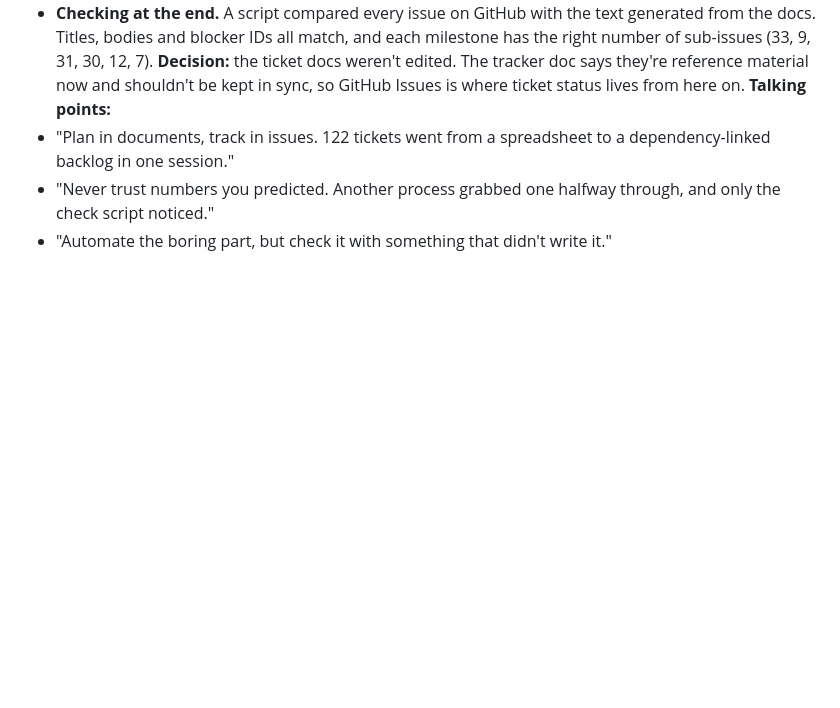
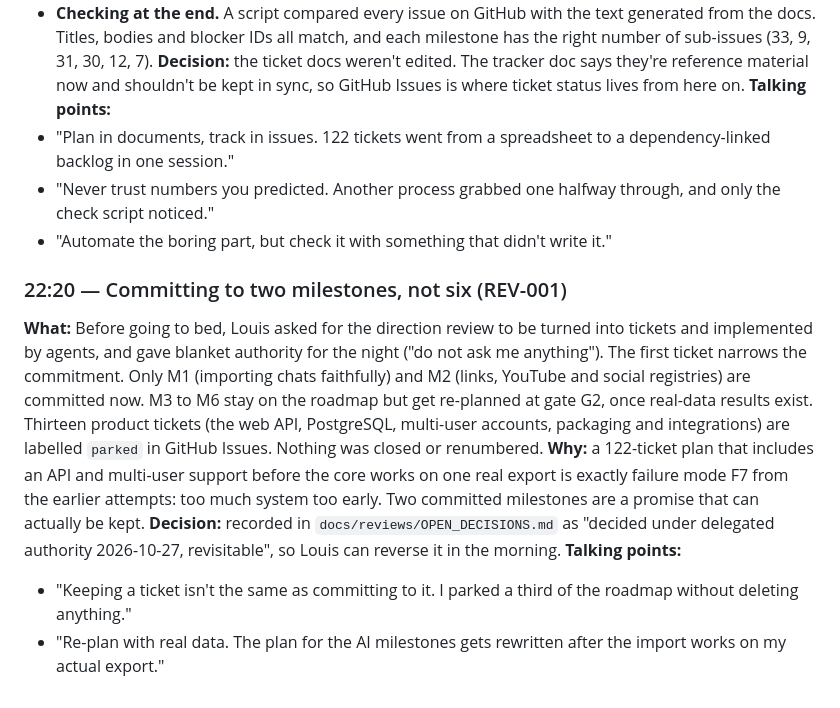
Before and after one commit to louishughes/claude-chatgpt-classifier, a Markdown page: docs/diary/BUILD_DIARY.md, the part around the change. Rendered like a GitHub page; blank space fills up the shorter version.

```diff
--- a/docs/diary/BUILD_DIARY.md
+++ b/docs/diary/BUILD_DIARY.md
@@ -296,3 +296,11 @@ Built step 2 of v3: one call per chat returns sections and typed items, each tie
 - "Plan in documents, track in issues. 122 tickets went from a spreadsheet to a dependency-linked backlog in one session."
 - "Never trust numbers you predicted. Another process grabbed one halfway through, and only the check script noticed."
 - "Automate the boring part, but check it with something that didn't write it."
+
+### 22:20 — Committing to two milestones, not six (REV-001)
+**What:** Before going to bed, Louis asked for the direction review to be turned into tickets and implemented by agents, and gave blanket authority for the night ("do not ask me anything"). The first ticket narrows the commitment. Only M1 (importing chats faithfully) and M2 (links, YouTube and social registries) are committed now. M3 to M6 stay on the roadmap but get re-planned at gate G2, once real-data results exist. Thirteen product tickets (the web API, PostgreSQL, multi-user accounts, packaging and integrations) are labelled `parked` in GitHub Issues. Nothing was closed or renumbered.
+**Why:** a 122-ticket plan that includes an API and multi-user support before the core works on one real export is exactly failure mode F7 from the earlier attempts: too much system too early. Two committed milestones are a promise that can actually be kept.
+**Decision:** recorded in `docs/reviews/OPEN_DECISIONS.md` as "decided under delegated authority 2026-10-27, revisitable", so Louis can reverse it in the morning.
+**Talking points:**
+- "Keeping a ticket isn't the same as committing to it. I parked a third of the roadmap without deleting anything."
+- "Re-plan with real data. The plan for the AI milestones gets rewritten after the import works on my actual export."
```
Also changed, not shown: docs/plans/IMPLEMENTATION_PLAN.md (+4 -2 lines), docs/reviews/OPEN_DECISIONS.md (+1 -0 lines).
